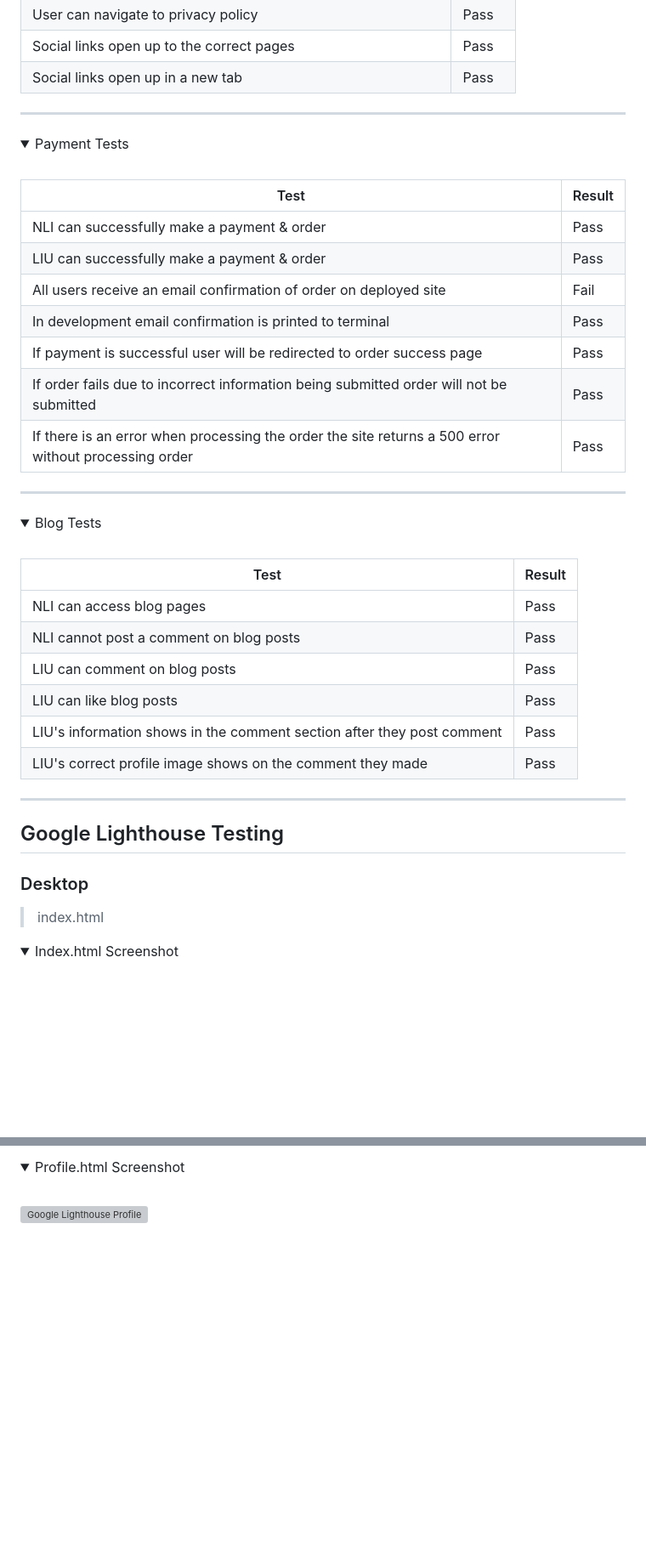
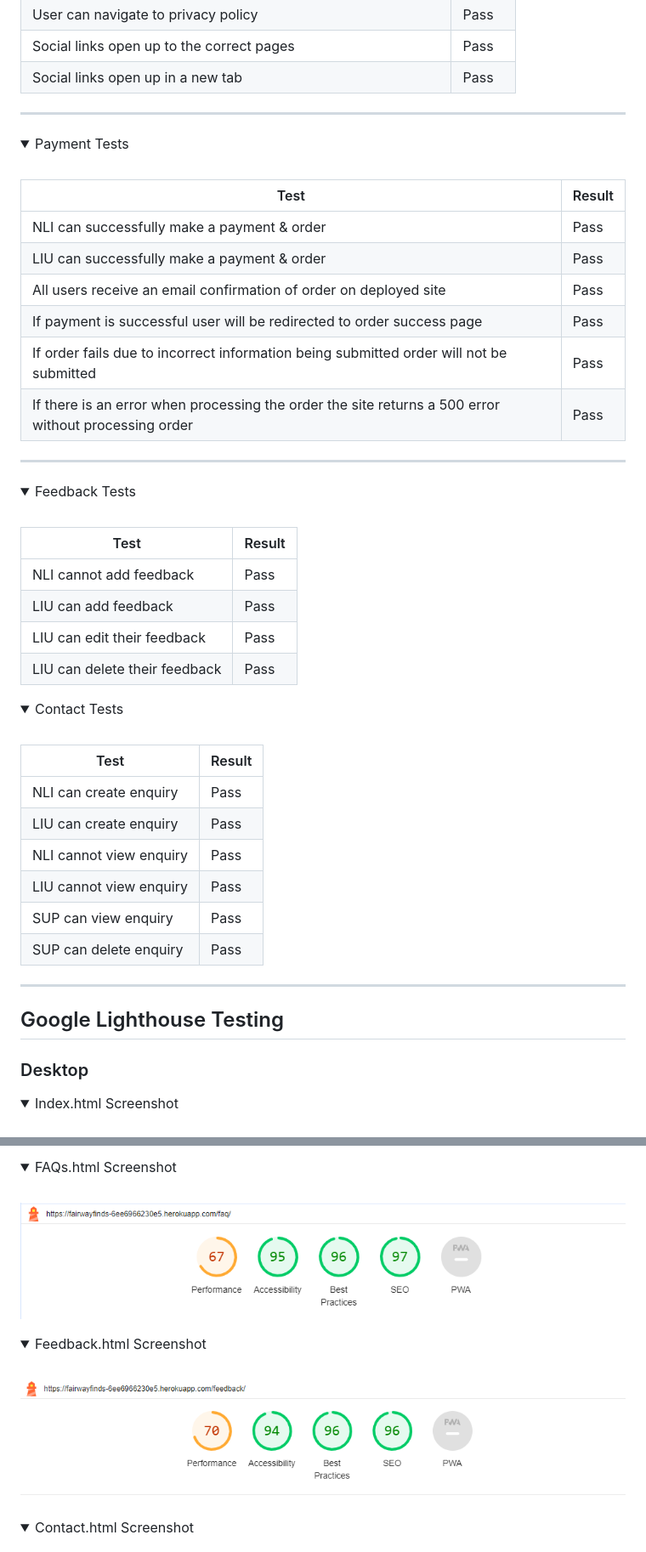
Before and after one commit to PatrickG0308/PP5-FairwayFinds, a Markdown page: README.md, 2 parts joined by grey strips. Shown at 85% size. Rendered like a GitHub page; pictures changed too: media/readme/lighthouse/light_faqs.png (added), media/readme/lighthouse/light_feedback.png (added); folded sections open; blank space fills up the shorter version; grey boxes are pictures that could not be loaded.

Commit message:
Added README content,Fixed some W3 recommendations in base, footer and mobile-nav

```diff
--- a/README.md
+++ b/README.md
@@ -712,7 +712,6 @@ Please see a table of acronyms used throughout testing:
 |Social links open up to the correct pages|Pass|
 |Social links open up in a new tab|Pass|
 
-
 </details>
 
 ---
@@ -725,8 +724,7 @@ Please see a table of acronyms used throughout testing:
 |--|--|
 |NLI can successfully make a payment & order| Pass |
 |LIU can successfully make a payment & order| Pass|
-|All users receive an email confirmation of order on deployed site|Fail|
-|In development email confirmation is printed to terminal|Pass|
+|All users receive an email confirmation of order on deployed site|Pass|
 |If payment is successful user will be redirected to order success page|Pass|
 |If order fails due to incorrect information being submitted order will not be submitted|Pass|
 |If there is an error when processing the order the site returns a 500 error without processing order|Pass|
@@ -736,17 +734,30 @@ Please see a table of acronyms used throughout testing:
 ---
 
 <details>
-<summary>Blog Tests</summary>
+<summary>Feedback Tests</summary>
 <br>
 
 | Test |Result  |
 |--|--|
-|NLI can access blog pages| Pass |
-|NLI cannot post a comment on blog posts|Pass|
-|LIU can comment on blog posts|Pass|
-|LIU can like blog posts|Pass|
-|LIU's information shows in the comment section after they post comment|Pass|
-|LIU's correct profile image shows on the comment they made|Pass|
+|NLI cannot add feedback| Pass |
+|LIU can add feedback|Pass|
+|LIU can edit their feedback|Pass|
+|LIU can delete their feedback|Pass|
+
+</details>
+
+<details>
+<summary>Contact Tests</summary>
+<br>
+
+| Test |Result  |
+|--|--|
+|NLI can create enquiry| Pass |
+|LIU can create enquiry|Pass|
+|NLI cannot view enquiry|Pass|
+|LIU cannot view enquiry|Pass|
+|SUP can view enquiry|Pass|
+|SUP can delete enquiry|Pass|
 
 </details>
 
@@ -756,8 +767,6 @@ Please see a table of acronyms used throughout testing:
 
 ### Desktop
 
-> index.html
-
 <details>
   <summary>Index.html Screenshot</summary>
   <br>
@@ -770,8 +793,21 @@ Please see a table of acronyms used throughout testing:
 
 <details>
-  <summary>Profile.html Screenshot</summary>
+  <summary>FAQs.html Screenshot</summary>
   <br>
 
-![Google Lighthouse Profile](media/readme/lighthouse-profiles.png)
+![Google Lighthouse About](media/readme/lighthouse/light_faqs.png)
 
-  </details
+  </details>
+
+<details>
+  <summary>Feedback.html Screenshot</summary>
+  <br>
+
+![Google Lighthouse Feedback](media/readme/lighthouse/light_feedback.png)
+
+  </details>
+
+<details>
+  <summary>Contact.html Screenshot</summary>
+  <br>
+
```
Also changed, not shown: other parts of README.md (+21 -2 lines), media/readme/lighthouse/light_about.png (added), media/readme/lighthouse/light_contact.png (added), media/readme/lighthouse/light_home.png (added), media/readme/lighthouse/light_products.png (added), 3 other files.
